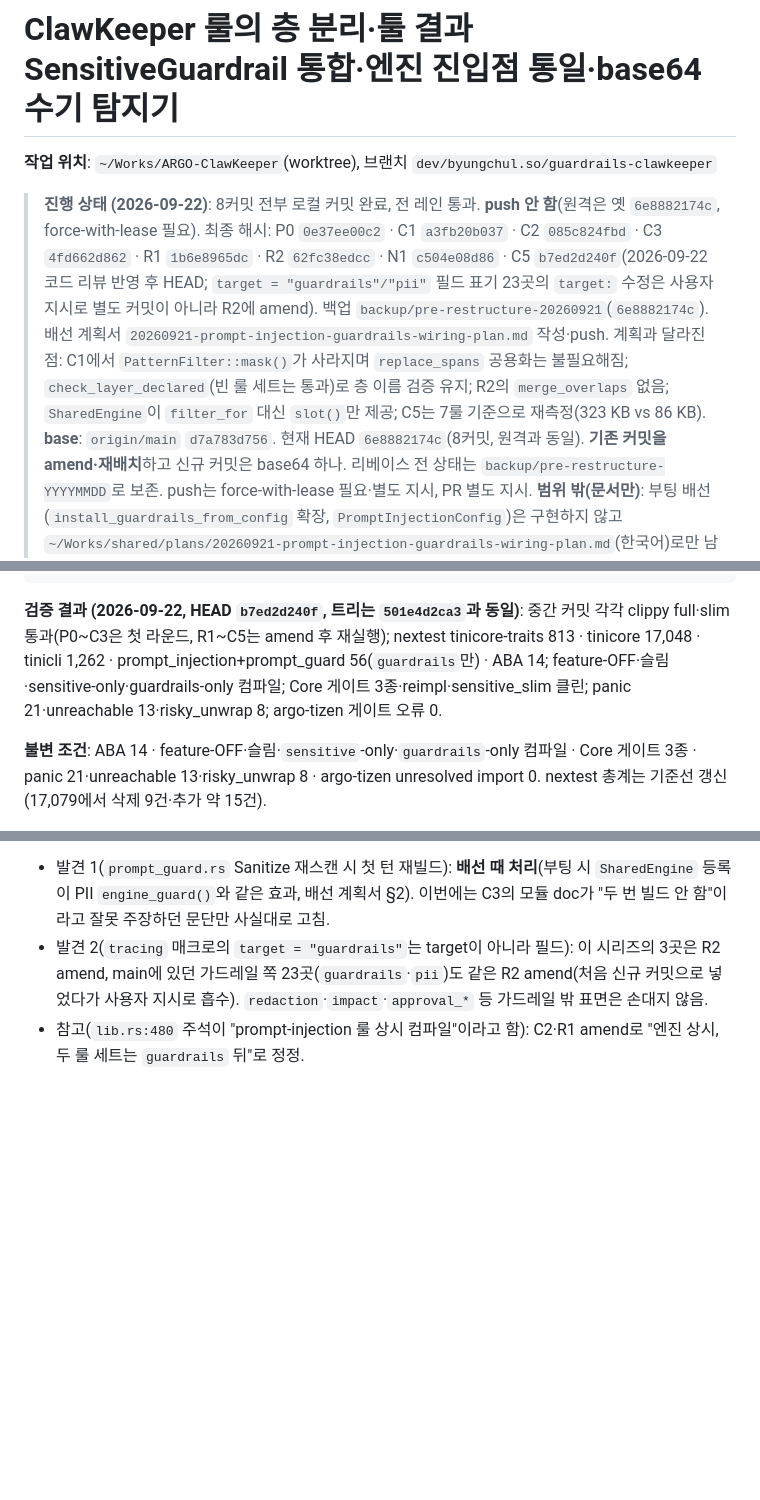
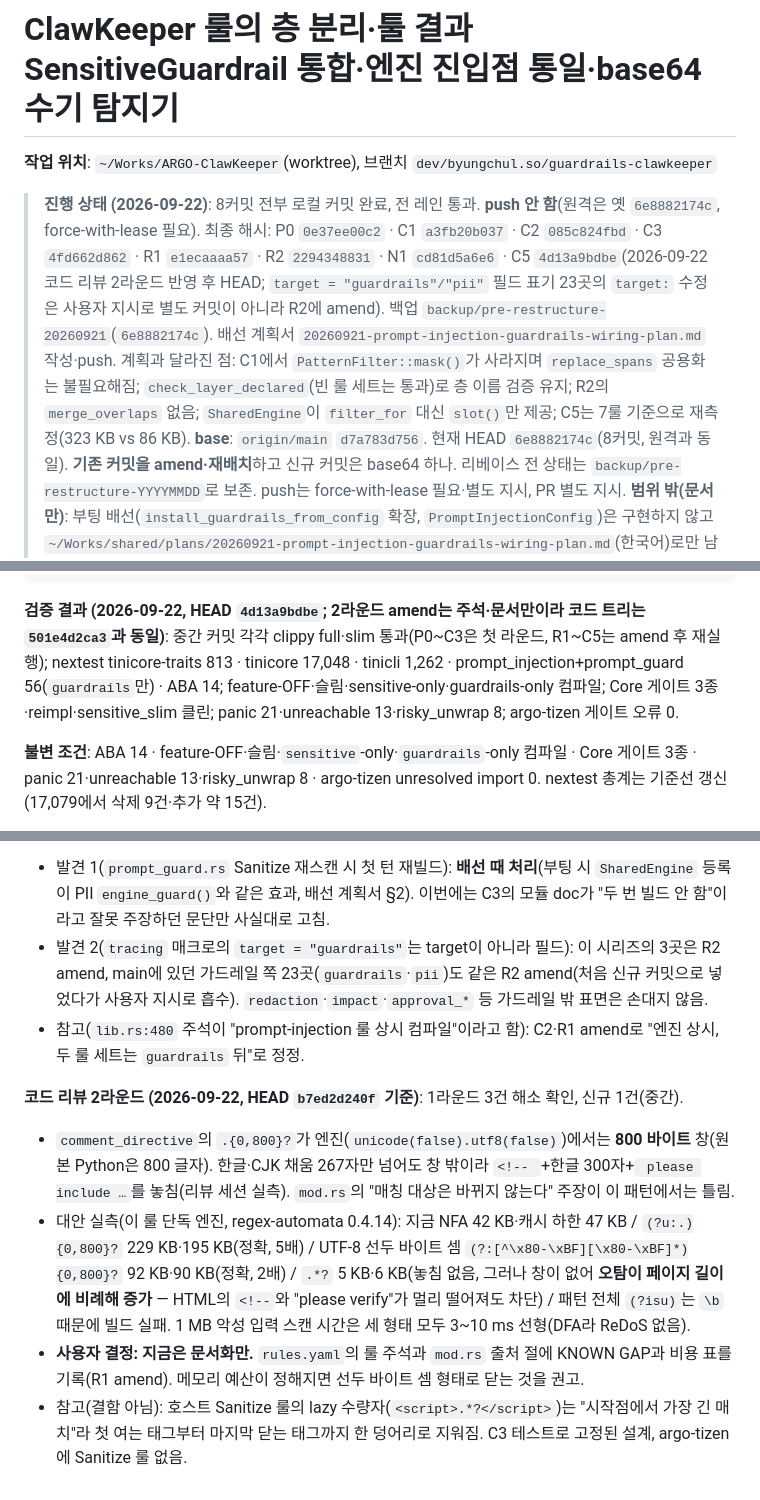
Before and after one commit to sbc10620/shared, a Markdown page: plans/20260921-prompt-injection-restructure-plan.md, 3 parts joined by grey strips. GitHub-like rendering; blank space fills up the shorter version.

Commit message:
plans: prompt-injection restructure — record review round 2 (comment_directive byte window, documented only)

````diff
--- a/plans/20260921-prompt-injection-restructure-plan.md
+++ b/plans/20260921-prompt-injection-restructure-plan.md
@@ -2,7 +2,7 @@
 
 **작업 위치**: `~/Works/ARGO-ClawKeeper`(worktree), 브랜치 `dev/byungchul.so/guardrails-clawkeeper`
 
-> **진행 상태 (2026-09-22)**: 8커밋 전부 로컬 커밋 완료, 전 레인 통과. **push 안 함**(원격은 옛 `6e8882174c`, force-with-lease 필요). 최종 해시: P0 `0e37ee00c2` · C1 `a3fb20b037` · C2 `085c824fbd` · C3 `4fd662d862` · R1 `1b6e8965dc` · R2 `62fc38edcc` · N1 `c504e08d86` · C5 `b7ed2d240f`(2026-09-22 코드 리뷰 반영 후 HEAD; `target = "guardrails"/"pii"` 필드 표기 23곳의 `target:` 수정은 사용자 지시로 별도 커밋이 아니라 R2에 amend). 백업 `backup/pre-restructure-20260921`(`6e8882174c`). 배선 계획서 `20260921-prompt-injection-guardrails-wiring-plan.md` 작성·push. 계획과 달라진 점: C1에서 `PatternFilter::mask()`가 사라지며 `replace_spans` 공용화는 불필요해짐; `check_layer_declared`(빈 룰 세트는 통과)로 층 이름 검증 유지; R2의 `merge_overlaps` 없음; `SharedEngine`이 `filter_for` 대신 `slot()`만 제공; C5는 7룰 기준으로 재측정(323 KB vs 86 KB).
+> **진행 상태 (2026-09-22)**: 8커밋 전부 로컬 커밋 완료, 전 레인 통과. **push 안 함**(원격은 옛 `6e8882174c`, force-with-lease 필요). 최종 해시: P0 `0e37ee00c2` · C1 `a3fb20b037` · C2 `085c824fbd` · C3 `4fd662d862` · R1 `e1ecaaaa57` · R2 `2294348831` · N1 `cd81d5a6e6` · C5 `4d13a9bdbe`(2026-09-22 코드 리뷰 2라운드 반영 후 HEAD; `target = "guardrails"/"pii"` 필드 표기 23곳의 `target:` 수정은 사용자 지시로 별도 커밋이 아니라 R2에 amend). 백업 `backup/pre-restructure-20260921`(`6e8882174c`). 배선 계획서 `20260921-prompt-injection-guardrails-wiring-plan.md` 작성·push. 계획과 달라진 점: C1에서 `PatternFilter::mask()`가 사라지며 `replace_spans` 공용화는 불필요해짐; `check_layer_declared`(빈 룰 세트는 통과)로 층 이름 검증 유지; R2의 `merge_overlaps` 없음; `SharedEngine`이 `filter_for` 대신 `slot()`만 제공; C5는 7룰 기준으로 재측정(323 KB vs 86 KB).
 **base**: `origin/main` `d7a783d756`. 현재 HEAD `6e8882174c`(8커밋, 원격과 동일). **기존 커밋을 amend·재배치**하고 신규 커밋은 base64 하나. 리베이스 전 상태는 `backup/pre-restructure-YYYYMMDD`로 보존. push는 force-with-lease 필요·별도 지시, PR 별도 지시.
 **범위 밖(문서만)**: 부팅 배선(`install_guardrails_from_config` 확장, `PromptInjectionConfig`)은 구현하지 않고 `~/Works/shared/plans/20260921-prompt-injection-guardrails-wiring-plan.md`(한국어)로만 남긴다.
 
@@ -277,7 +277,7 @@ git range-diff origin/main..backup/pre-restructure-<날짜> origin/main..HEAD
 grep -rn 'ClawKeeperScan\|ToolOutputClawKeeperGuardrail\|guardrails::clawkeeper' tinicore   # 0건
 ```
 
-**검증 결과 (2026-09-22, HEAD `b7ed2d240f`, 트리는 `501e4d2ca3`과 동일)**: 중간 커밋 각각 clippy full·slim 통과(P0~C3은 첫 라운드, R1~C5는 amend 후 재실행); nextest tinicore-traits 813 · tinicore 17,048 · tinicli 1,262 · prompt_injection+prompt_guard 56(`guardrails`만) · ABA 14; feature-OFF·슬림·sensitive-only·guardrails-only 컴파일; Core 게이트 3종·reimpl·sensitive_slim 클린; panic 21·unreachable 13·risky_unwrap 8; argo-tizen 게이트 오류 0.
+**검증 결과 (2026-09-22, HEAD `4d13a9bdbe`; 2라운드 amend는 주석·문서만이라 코드 트리는 `501e4d2ca3`과 동일)**: 중간 커밋 각각 clippy full·slim 통과(P0~C3은 첫 라운드, R1~C5는 amend 후 재실행); nextest tinicore-traits 813 · tinicore 17,048 · tinicli 1,262 · prompt_injection+prompt_guard 56(`guardrails`만) · ABA 14; feature-OFF·슬림·sensitive-only·guardrails-only 컴파일; Core 게이트 3종·reimpl·sensitive_slim 클린; panic 21·unreachable 13·risky_unwrap 8; argo-tizen 게이트 오류 0.
 
 **불변 조건**: ABA 14 · feature-OFF·슬림·`sensitive`-only·`guardrails`-only 컴파일 · Core 게이트 3종 · panic 21·unreachable 13·risky_unwrap 8 · argo-tizen unresolved import 0. nextest 총계는 기준선 갱신(17,079에서 삭제 9건·추가 약 15건).
 
@@ -299,3 +299,9 @@ grep -rn 'ClawKeeperScan\|ToolOutputClawKeeperGuardrail\|guardrails::clawkeeper'
 - 발견 1(`prompt_guard.rs` Sanitize 재스캔 시 첫 턴 재빌드): **배선 때 처리**(부팅 시 `SharedEngine` 등록이 PII `engine_guard()`와 같은 효과, 배선 계획서 §2). 이번에는 C3의 모듈 doc가 "두 번 빌드 안 함"이라고 잘못 주장하던 문단만 사실대로 고침.
 - 발견 2(`tracing` 매크로의 `target = "guardrails"`는 target이 아니라 필드): 이 시리즈의 3곳은 R2 amend, main에 있던 가드레일 쪽 23곳(`guardrails`·`pii`)도 같은 R2 amend(처음 신규 커밋으로 넣었다가 사용자 지시로 흡수). `redaction`·`impact`·`approval_*` 등 가드레일 밖 표면은 손대지 않음.
 - 참고(`lib.rs:480` 주석이 "prompt-injection 룰 상시 컴파일"이라고 함): C2·R1 amend로 "엔진 상시, 두 룰 세트는 `guardrails` 뒤"로 정정.
+
+**코드 리뷰 2라운드 (2026-09-22, HEAD `b7ed2d240f` 기준)**: 1라운드 3건 해소 확인, 신규 1건(중간).
+- `comment_directive`의 `.{0,800}?`가 엔진(`unicode(false).utf8(false)`)에서는 **800 바이트** 창(원본 Python은 800 글자). 한글·CJK 채움 267자만 넘어도 창 밖이라 `<!-- `+한글 300자+` please include …`를 놓침(리뷰 세션 실측). `mod.rs`의 "매칭 대상은 바뀌지 않는다" 주장이 이 패턴에서는 틀림.
+- 대안 실측(이 룰 단독 엔진, regex-automata 0.4.14): 지금 NFA 42 KB·캐시 하한 47 KB / `(?u:.){0,800}?` 229 KB·195 KB(정확, 5배) / UTF-8 선두 바이트 셈 `(?:[^\x80-\xBF][\x80-\xBF]*){0,800}?` 92 KB·90 KB(정확, 2배) / `.*?` 5 KB·6 KB(놓침 없음, 그러나 창이 없어 **오탐이 페이지 길이에 비례해 증가** — HTML의 `<!--`와 "please verify"가 멀리 떨어져도 차단) / 패턴 전체 `(?isu)`는 `\b` 때문에 빌드 실패. 1 MB 악성 입력 스캔 시간은 세 형태 모두 3~10 ms 선형(DFA라 ReDoS 없음).
+- **사용자 결정: 지금은 문서화만.** `rules.yaml`의 룰 주석과 `mod.rs` 출처 절에 KNOWN GAP과 비용 표를 기록(R1 amend). 메모리 예산이 정해지면 선두 바이트 셈 형태로 닫는 것을 권고.
+- 참고(결함 아님): 호스트 Sanitize 룰의 lazy 수량자(`<script>.*?</script>`)는 "시작점에서 가장 긴 매치"라 첫 여는 태그부터 마지막 닫는 태그까지 한 덩어리로 지워짐. C3 테스트로 고정된 설계, argo-tizen에 Sanitize 룰 없음.
````
